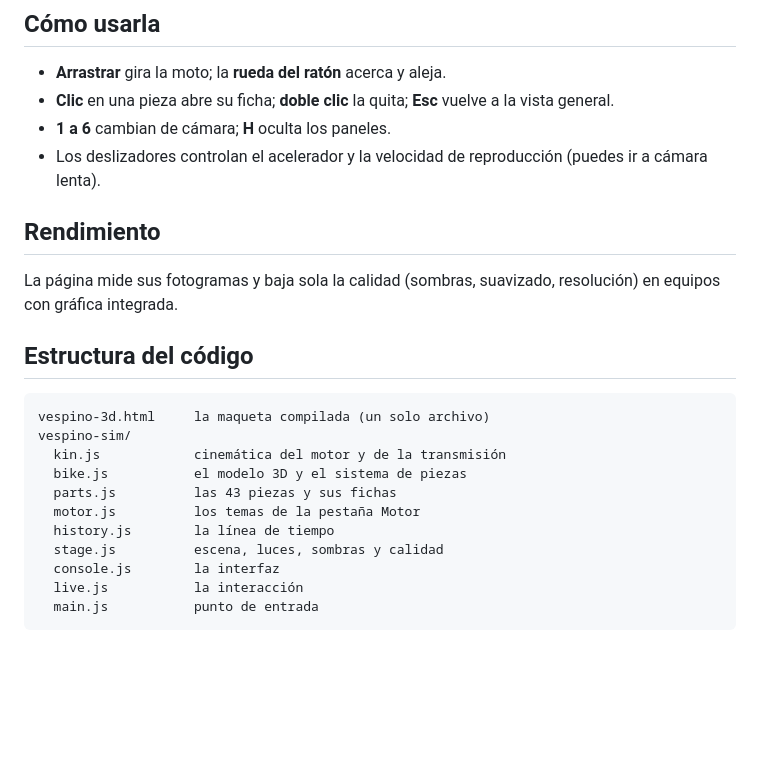
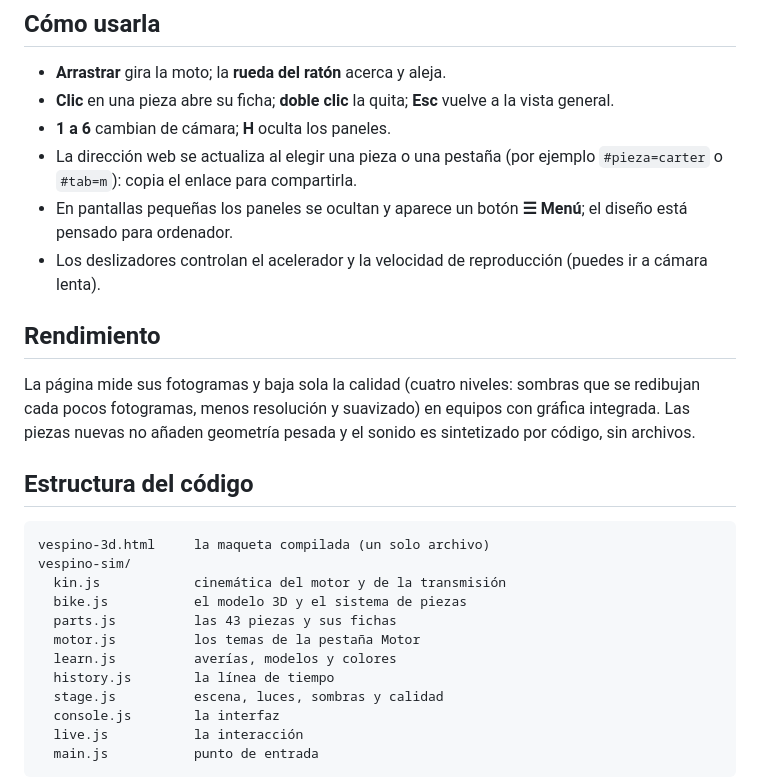
Before and after one commit to Itsjulii23/vespino, a Markdown page: README.md, the part around one of its changes. GitHub-like rendering; blank space fills up the shorter version.

```diff
--- a/README.md
+++ b/README.md
@@ -51,11 +64,13 @@ La moto entera desmontada: carrocería, dirección, ruedas, motor, transmisión
 - **Arrastrar** gira la moto; la **rueda del ratón** acerca y aleja.
 - **Clic** en una pieza abre su ficha; **doble clic** la quita; **Esc** vuelve a la vista general.
 - **1 a 6** cambian de cámara; **H** oculta los paneles.
+- La dirección web se actualiza al elegir una pieza o una pestaña (por ejemplo `#pieza=carter` o `#tab=m`): copia el enlace para compartirla.
+- En pantallas pequeñas los paneles se ocultan y aparece un botón **☰ Menú**; el diseño está pensado para ordenador.
 - Los deslizadores controlan el acelerador y la velocidad de reproducción (puedes ir a cámara lenta).
 
 ## Rendimiento
 
-La página mide sus fotogramas y baja sola la calidad (sombras, suavizado, resolución) en equipos con gráfica integrada.
+La página mide sus fotogramas y baja sola la calidad (cuatro niveles: sombras que se redibujan cada pocos fotogramas, menos resolución y suavizado) en equipos con gráfica integrada. Las piezas nuevas no añaden geometría pesada y el sonido es sintetizado por código, sin archivos.
 
 ## Estructura del código
 
@@ -66,6 +81,7 @@ vespino-sim/
   bike.js           el modelo 3D y el sistema de piezas
   parts.js          las 43 piezas y sus fichas
   motor.js          los temas de la pestaña Motor
+  learn.js          averías, modelos y colores
   history.js        la línea de tiempo
   stage.js          escena, luces, sombras y calidad
   console.js        la interfaz
```
Also changed, not shown: other parts of README.md (+19 -6 lines), docs/modo-conduccion.png (added), docs/pestana-averias.png (added), docs/pestana-modelos.png (added), docs/pestana-quiz.png (added), 8 other files.
